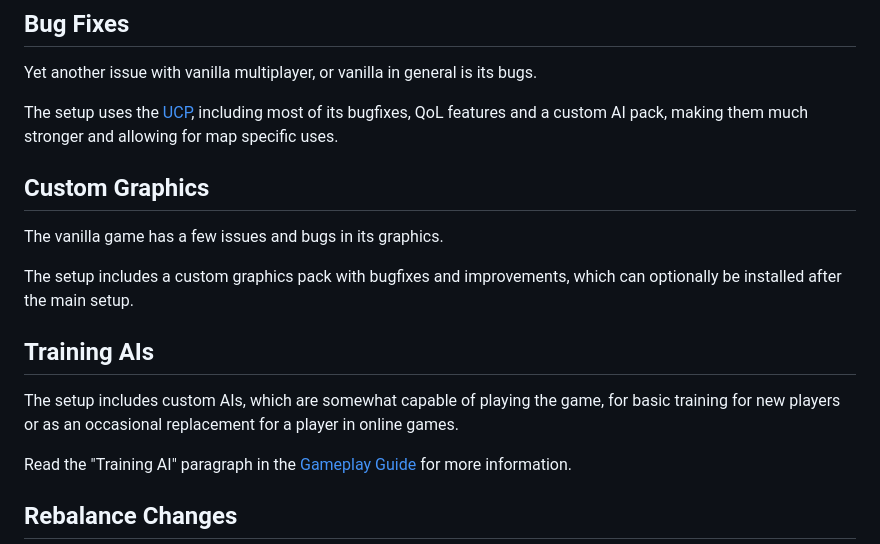
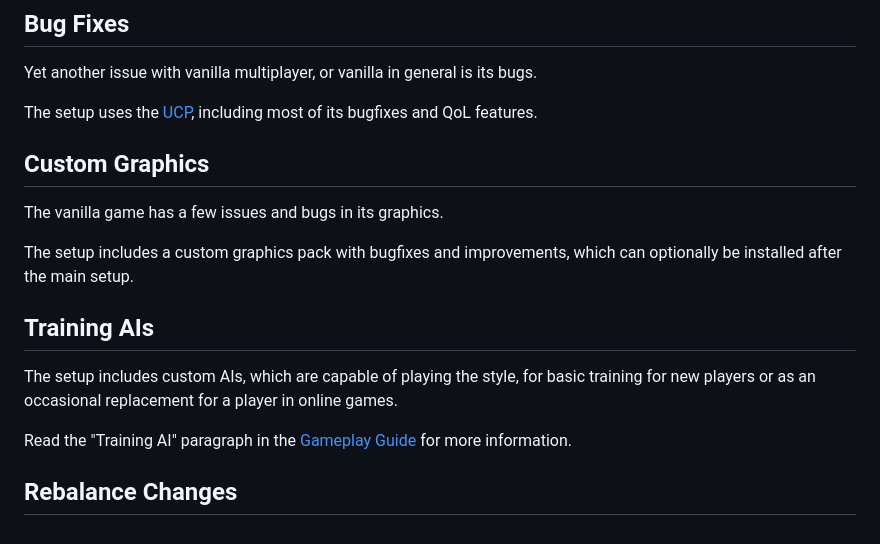
Before and after one commit to Krarilotus/Ascension, a Markdown page: bootstrapChangelog.md, the part around the change. GitHub-like rendering.

Commit message:
1.10.3 Changelog

```diff
--- a/bootstrapChangelog.md
+++ b/bootstrapChangelog.md
@@ -27,7 +27,7 @@ We have our own map pack, consisting of over 50 custom made maps specifically fo
 ## Bug Fixes
 Yet another issue with vanilla multiplayer, or vanilla in general is its bugs.
 
-The setup uses the [UCP](https://unofficialcrusaderpatch.github.io/), including most of its bugfixes, QoL features and a custom AI pack, making them much stronger and allowing for map specific uses.
+The setup uses the [UCP](https://unofficialcrusaderpatch.github.io/), including most of its bugfixes and QoL features.
 
 ## Custom Graphics
 The vanilla game has a few issues and bugs in its graphics.
@@ -35,7 +35,7 @@ The vanilla game has a few issues and bugs in its graphics.
 The setup includes a custom graphics pack with bugfixes and improvements, which can optionally be installed after the main setup.
 
 ## Training AIs
-The setup includes custom AIs, which are somewhat capable of playing the game, for basic training for new players or as an occasional replacement for a player in online games.
+The setup includes custom AIs, which are capable of playing the style, for basic training for new players or as an occasional replacement for a player in online games.
 
 Read the "Training AI" paragraph in the [Gameplay Guide](https://github.com/Krarilotus/BootstrapMultiplayerSetup/blob/main/bootstrapGameplayGuide.md) for more information.
 
```
